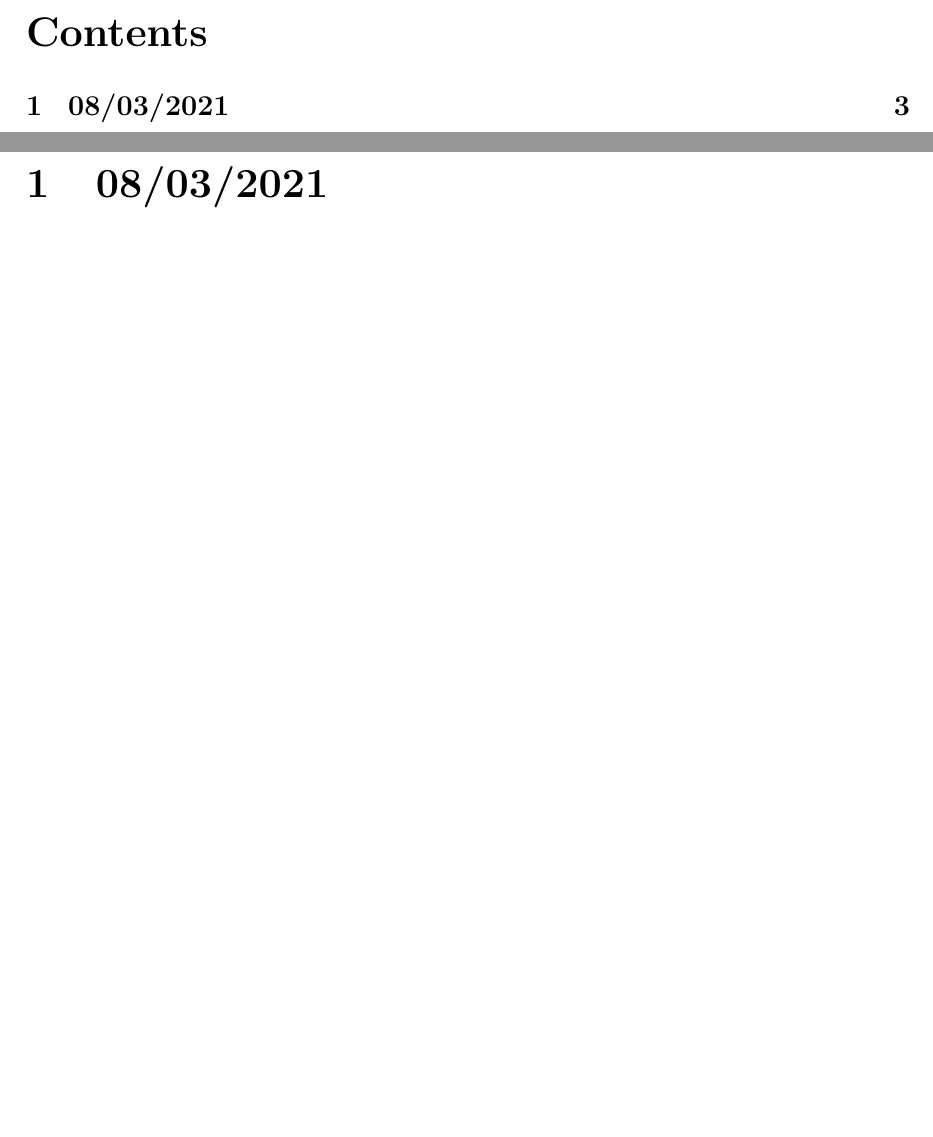
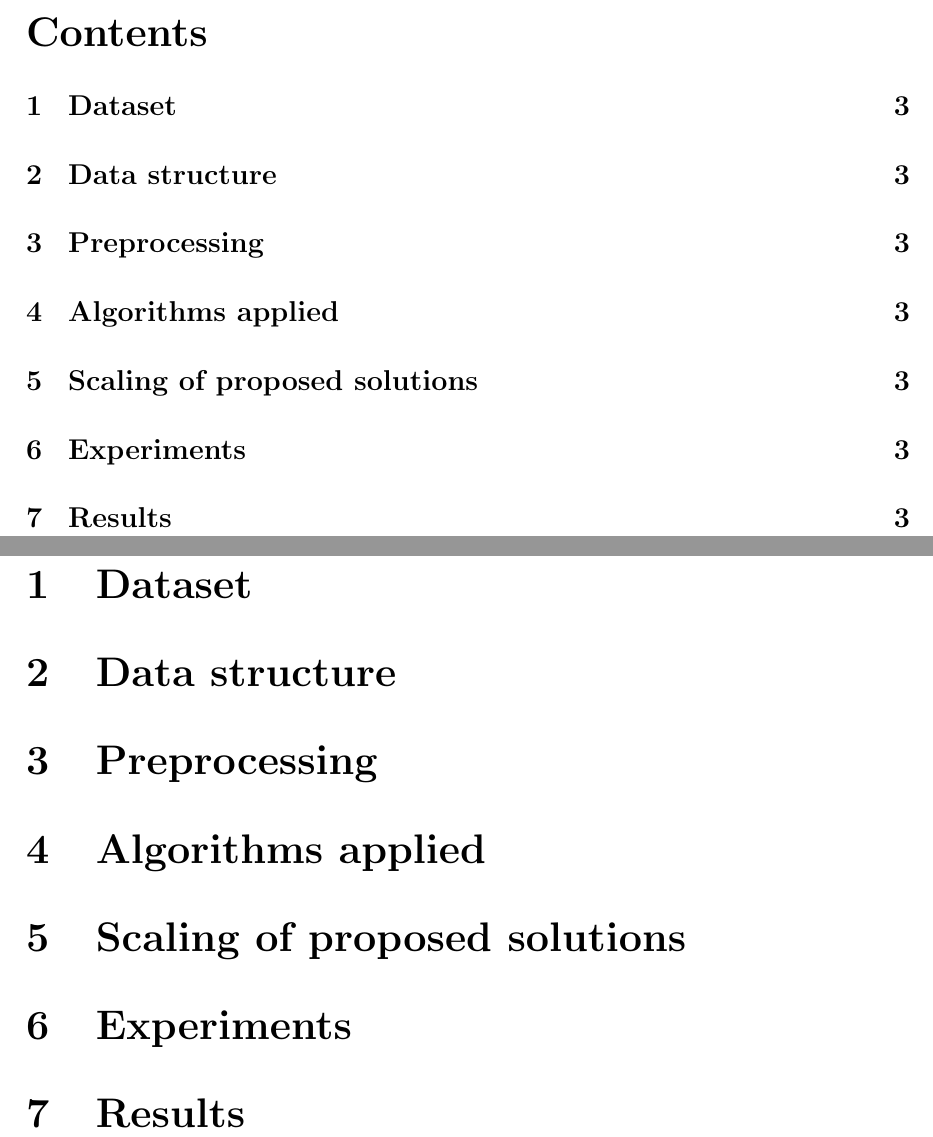
Before and after one commit to Bertonc98/ProgettoAMD, a LaTeX document (Tex/Relation.tex): two parts of pages 2 and 3 of 3, joined at a grey line, cut so that both start at the same text, the shorter picture padded with empty space. Compiled offline with pdfLaTeX.

Commit message:
strucutre of LaTeX document

```diff
--- a/Tex/Relation.tex
+++ b/Tex/Relation.tex
@@ -30,5 +30,11 @@
 \tableofcontents
 \newpage
 
-\section{08/03/2021}
+\section{Dataset}
+\section{Data structure}
+\section{Preprocessing}
+\section{Algorithms applied}
+\section{Scaling of proposed solutions}
+\section{Experiments}
+\section{Results}
 
```
Also changed, not shown: Tex/Relation.pdf (added), Tex/Relation.tex (16 more changed lines), 5 other files.
